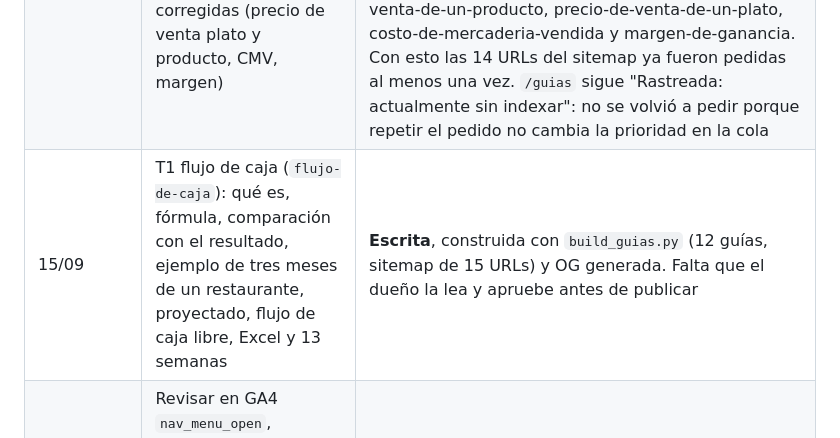
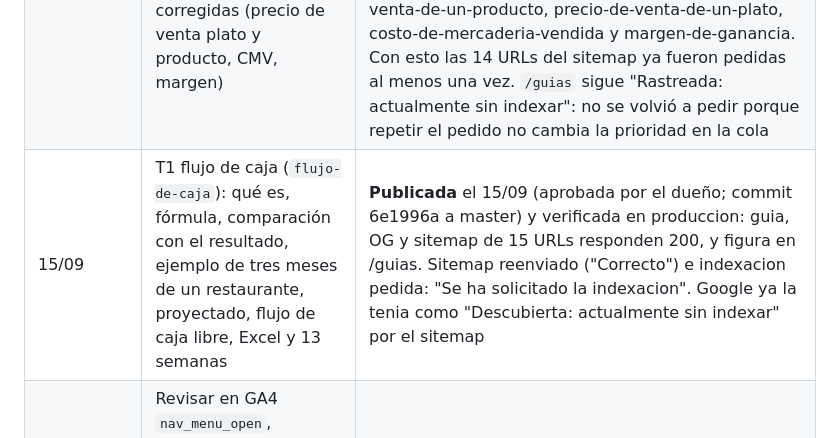
Before and after one commit to manualfano/Orden-Financiero, a Markdown page: docs/seo/PLAN-SEO-2026-09-14.md, the part around the change. Rendered like a GitHub page.

Commit message:
Plan SEO: guia de flujo de caja publicada e indexacion pedida

```diff
--- a/docs/seo/PLAN-SEO-2026-09-14.md
+++ b/docs/seo/PLAN-SEO-2026-09-14.md
@@ -194,7 +194,7 @@ Meta a 3 meses (a validar con datos): todas las guías indexadas, impresiones pa
 | 14/09 | Publicar CMV, food cost con los nombres en castellano y la barra con "Guías" + menú de tres líneas hasta 1099 px (`staging-nav`, 30333bb) | **Publicado** (push del dueño) y verificado en producción: menú en celular, link a /guias y diagnóstico sin errores. Sitemap con 9 URLs reenviado. Indexación pedida para CMV y otra vez para food cost, las dos con "Se ha solicitado la indexación" |
 | 14/09 | Guías 2 (punto de equilibrio, estado de resultados, capital de trabajo) y correcciones de la revisión de dos contadores y un Lic. en Administración en las 9 guías | **Publicado** (push del dueño, 256c297). Sitemap de 12 URLs reenviado. Indexación pedida: punto de equilibrio. Estado de resultados: "Cuota superada" (~10 pedidos por día) |
 | 15/09 | Search Console: pedir indexación de estado-de-resultados y capital-de-trabajo; si sobra cuota, las guías corregidas (precio de venta plato y producto, CMV, margen) | **Hecho el 15/09.** Sitemap reenviado con 14 URLs: "Correcto", 14 páginas descubiertas (el 14/09 se habían enviado 12; faltaban costos-fijos-y-variables y rentabilidad-de-un-negocio). Indexación pedida para 8 URLs, todas con "Se ha solicitado la indexación": estado-de-resultados, capital-de-trabajo, costos-fijos-y-variables, rentabilidad-de-un-negocio, precio-de-venta-de-un-producto, precio-de-venta-de-un-plato, costo-de-mercaderia-vendida y margen-de-ganancia. Con esto las 14 URLs del sitemap ya fueron pedidas al menos una vez. `/guias` sigue "Rastreada: actualmente sin indexar": no se volvió a pedir porque repetir el pedido no cambia la prioridad en la cola |
-| 15/09 | T1 flujo de caja (`flujo-de-caja`): qué es, fórmula, comparación con el resultado, ejemplo de tres meses de un restaurante, proyectado, flujo de caja libre, Excel y 13 semanas | **Escrita**, construida con `build_guias.py` (12 guías, sitemap de 15 URLs) y OG generada. Falta que el dueño la lea y apruebe antes de publicar |
+| 15/09 | T1 flujo de caja (`flujo-de-caja`): qué es, fórmula, comparación con el resultado, ejemplo de tres meses de un restaurante, proyectado, flujo de caja libre, Excel y 13 semanas | **Publicada** el 15/09 (aprobada por el dueño; commit 6e1996a a master) y verificada en produccion: guia, OG y sitemap de 15 URLs responden 200, y figura en /guias. Sitemap reenviado ("Correcto") e indexacion pedida: "Se ha solicitado la indexacion". Google ya la tenia como "Descubierta: actualmente sin indexar" por el sitemap |
 | Mediados de octubre | Revisar en GA4 `nav_menu_open`, `nav_guias` y si bajaron los diagnósticos que arrancan en la home (`diag_open` con origen nav/hero) | Pendiente |
 | Sem. 1 | T3 precio de venta de un producto + T4 margen de ganancia y markup | **Publicadas** el 14/09 |
 | Sem. 2 | T2 punto de equilibrio de mi negocio + G4 punto de equilibrio de un restaurante | **Publicada** el 14/09; G4 se cubre dentro de T2 |
```
